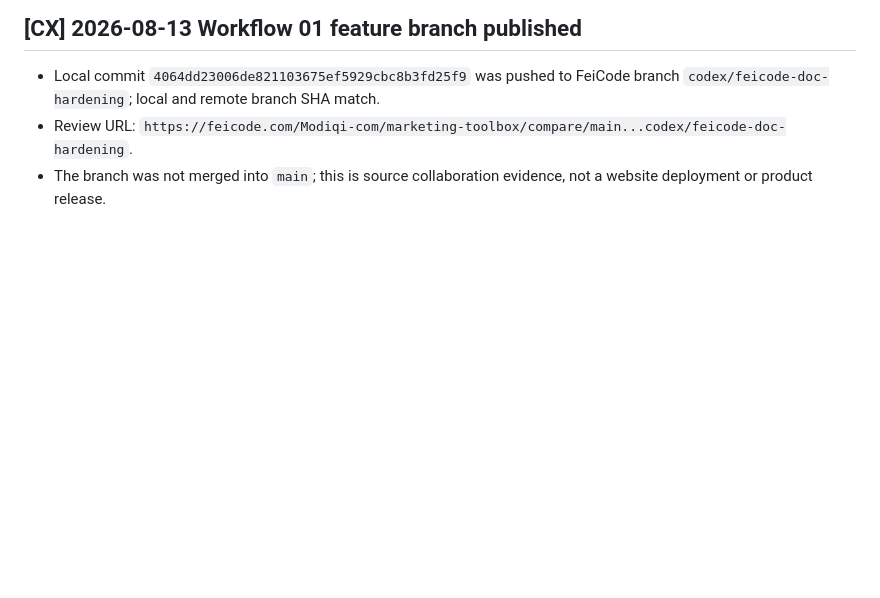
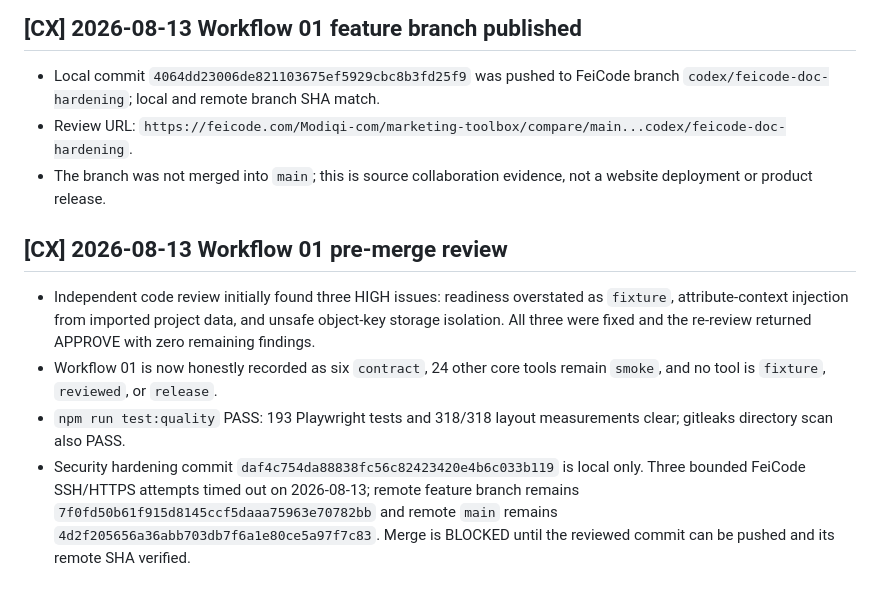
Before and after one commit to feibisi/marketing-toolbox, a Markdown page: HANDOFF.md, the part around the change. GitHub-like rendering; blank space fills up the shorter version.

Commit message:
docs: record workflow pre-merge review

```diff
--- a/HANDOFF.md
+++ b/HANDOFF.md
@@ -228,3 +228,10 @@ CSS                              0 errors; existing warning baseline remains
 - Local commit `4064dd23006de821103675ef5929cbc8b3fd25f9` was pushed to FeiCode branch `codex/feicode-doc-hardening`; local and remote branch SHA match.
 - Review URL: `https://feicode.com/Modiqi-com/marketing-toolbox/compare/main...codex/feicode-doc-hardening`.
 - The branch was not merged into `main`; this is source collaboration evidence, not a website deployment or product release.
+
+## [CX] 2026-08-13 Workflow 01 pre-merge review
+
+- Independent code review initially found three HIGH issues: readiness overstated as `fixture`, attribute-context injection from imported project data, and unsafe object-key storage isolation. All three were fixed and the re-review returned APPROVE with zero remaining findings.
+- Workflow 01 is now honestly recorded as six `contract`, 24 other core tools remain `smoke`, and no tool is `fixture`, `reviewed`, or `release`.
+- `npm run test:quality` PASS: 193 Playwright tests and 318/318 layout measurements clear; gitleaks directory scan also PASS.
+- Security hardening commit `daf4c754da88838fc56c82423420e4b6c033b119` is local only. Three bounded FeiCode SSH/HTTPS attempts timed out on 2026-08-13; remote feature branch remains `7f0fd50b61f915d8145ccf5daaa75963e70782bb` and remote `main` remains `4d2f205656a36abb703db7f6a1e80ce5a97f7c83`. Merge is BLOCKED until the reviewed commit can be pushed and its remote SHA verified.
```
